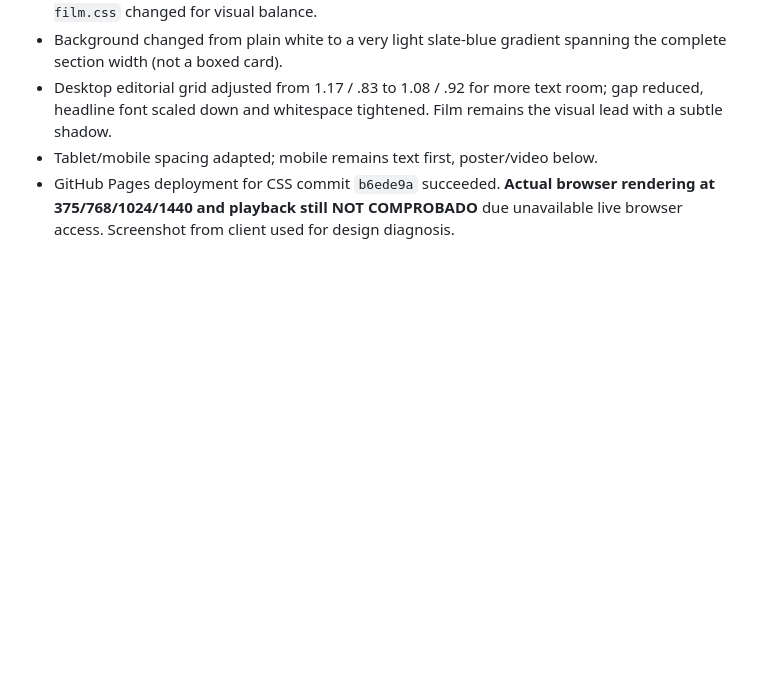
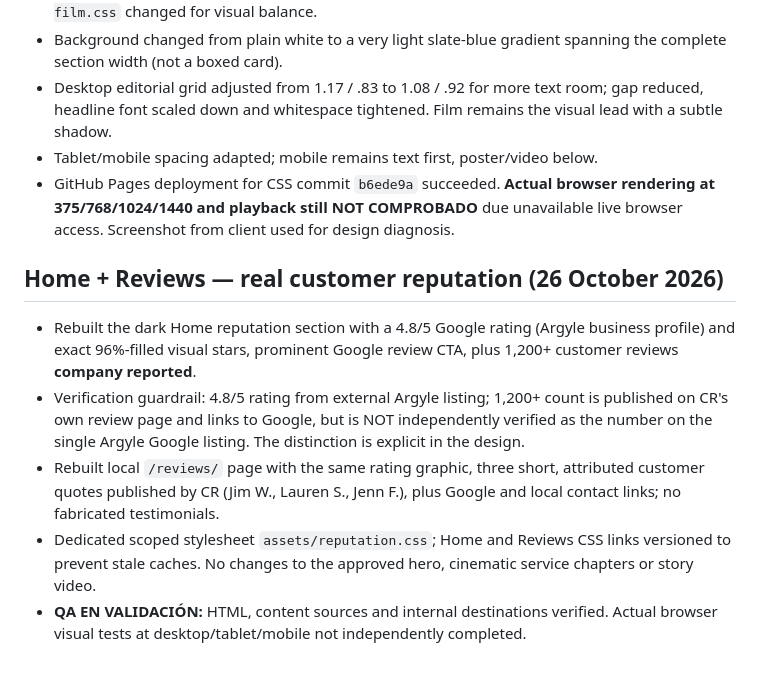
Before and after one commit to atrezzostudiosv-spec/cr-plumbing, a Markdown page: ATREZZO-PROJECT-STATUS.md, the part around the change. Rendered like a GitHub page; blank space fills up the shorter version.

Commit message:
docs: track sourced reputation proof and pending visual QA

```diff
--- a/ATREZZO-PROJECT-STATUS.md
+++ b/ATREZZO-PROJECT-STATUS.md
@@ -94,3 +94,10 @@ Actualizado: 2026-10-26
 - Desktop editorial grid adjusted from 1.17 / .83 to 1.08 / .92 for more text room; gap reduced, headline font scaled down and whitespace tightened. Film remains the visual lead with a subtle shadow.
 - Tablet/mobile spacing adapted; mobile remains text first, poster/video below.
 - GitHub Pages deployment for CSS commit `b6ede9a` succeeded. **Actual browser rendering at 375/768/1024/1440 and playback still NOT COMPROBADO** due unavailable live browser access. Screenshot from client used for design diagnosis.
+
+## Home + Reviews — real customer reputation (26 October 2026)
+- Rebuilt the dark Home reputation section with a 4.8/5 Google rating (Argyle business profile) and exact 96%-filled visual stars, prominent Google review CTA, plus 1,200+ customer reviews **company reported**.
+- Verification guardrail: 4.8/5 rating from external Argyle listing; 1,200+ count is published on CR's own review page and links to Google, but is NOT independently verified as the number on the single Argyle Google listing. The distinction is explicit in the design.
+- Rebuilt local `/reviews/` page with the same rating graphic, three short, attributed customer quotes published by CR (Jim W., Lauren S., Jenn F.), plus Google and local contact links; no fabricated testimonials.
+- Dedicated scoped stylesheet `assets/reputation.css`; Home and Reviews CSS links versioned to prevent stale caches. No changes to the approved hero, cinematic service chapters or story video.
+- **QA EN VALIDACIÓN:** HTML, content sources and internal destinations verified. Actual browser visual tests at desktop/tablet/mobile not independently completed.
```
